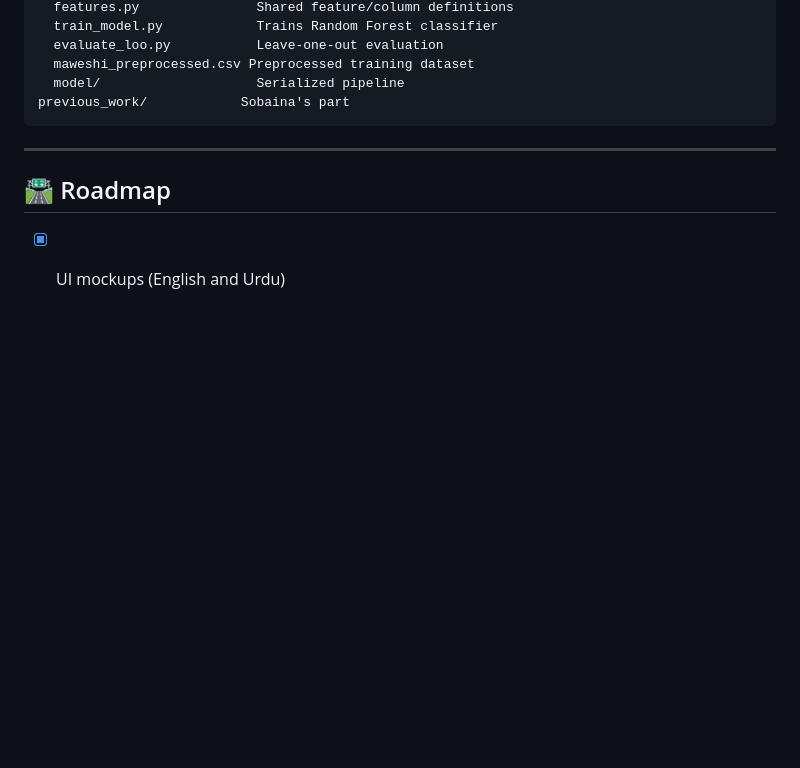
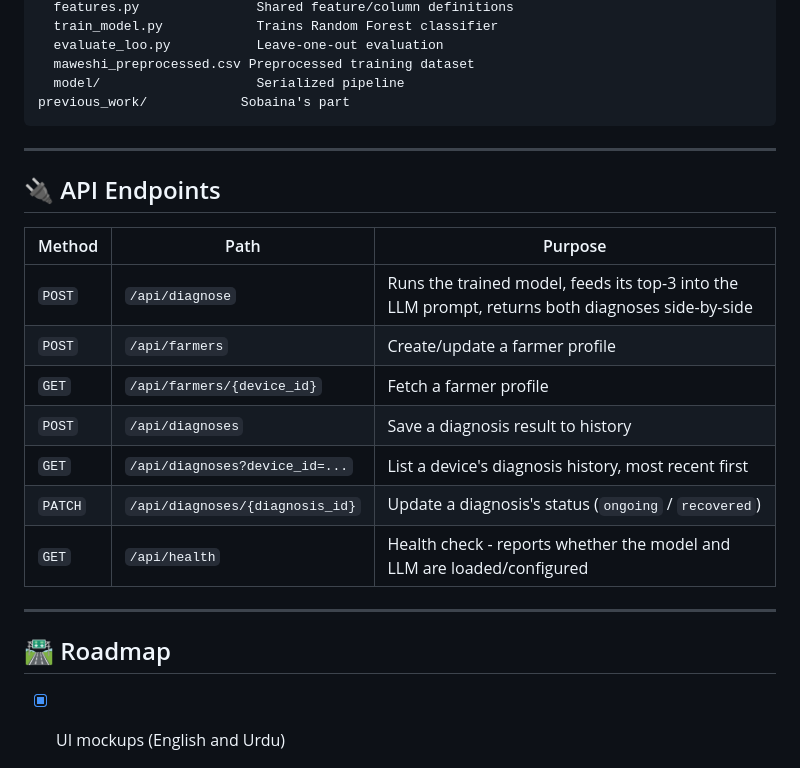
Before and after one commit to areesha900/Mera_maweshi, a Markdown page: README.md, the part around the change. GitHub-like rendering; blank space fills up the shorter version.

Commit message:
Document API endpoints in README
Added API endpoints section to README with details on available methods and paths.

```diff
--- a/README.md
+++ b/README.md
@@ -117,6 +117,20 @@ previous_work/            Sobaina's part
 
 ---
 
+## 🔌 API Endpoints
+
+| Method | Path | Purpose |
+|---|---|---|
+| `POST` | `/api/diagnose` | Runs the trained model, feeds its top-3 into the LLM prompt, returns both diagnoses side-by-side |
+| `POST` | `/api/farmers` | Create/update a farmer profile |
+| `GET` | `/api/farmers/{device_id}` | Fetch a farmer profile |
+| `POST` | `/api/diagnoses` | Save a diagnosis result to history |
+| `GET` | `/api/diagnoses?device_id=...` | List a device's diagnosis history, most recent first |
+| `PATCH` | `/api/diagnoses/{diagnosis_id}` | Update a diagnosis's status (`ongoing` / `recovered`) |
+| `GET` | `/api/health` | Health check - reports whether the model and LLM are loaded/configured |
+
+---
+
 ## 🛣️ Roadmap
 
 - [x] UI mockups (English and Urdu)
```
